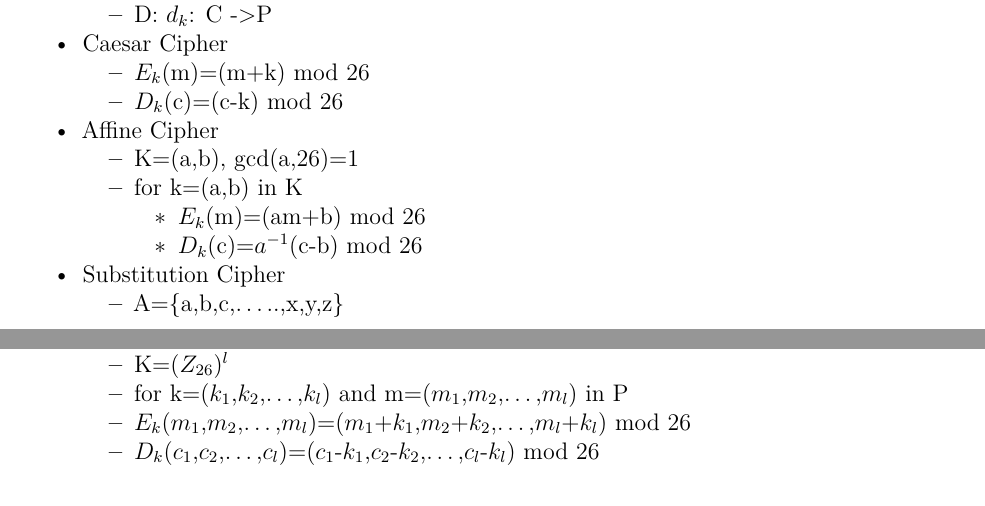
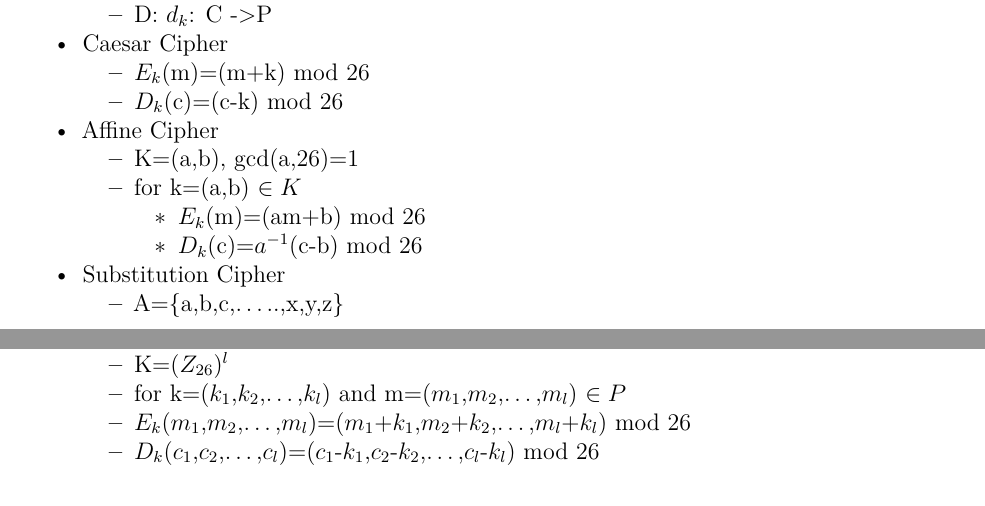
Before and after one commit to willfindlay/4109final, an R Markdown document (study.rmd): two parts of pages 6 and 7 of 27, joined at a grey line, cut so that both start at the same text. Rendered offline with R 4.5, knitr and Pandoc, then LaTeX, with nearby package versions; a font, style sheet, LaTeX package, included part or bibliography that could not be used is replaced or left out.

```diff
--- a/study.rmd
+++ b/study.rmd
@@ -102,7 +102,7 @@
     - $D_{k}$(c)=(c-k) mod 26
 - Affine Cipher
     - K=(a,b), gcd(a,26)=1
-    - for k=(a,b) in K
+    - for k=(a,b) \in K
         - $E_{k}$(m)=(am+b) mod 26
         - $D_{k}$(c)=$a^{-1}$(c-b) mod 26
 - Substitution Cipher
@@ -113,7 +113,7 @@
     - $D_{k}$(c)=$π^{-1}$m
 - Vigenere cipher(polyalphabetic cipher)
     - K=$(Z_{26})^{l}$
-    - for k=($k_{1}$,$k_{2}$,...,$k_{l}$) and m=($m_{1}$,$m_{2}$,...,$m_{l}$) in P
+    - for k=($k_{1}$,$k_{2}$,...,$k_{l}$) and m=($m_{1}$,$m_{2}$,...,$m_{l}$) \in P
     - $E_{k}$($m_{1}$,$m_{2}$,...,$m_{l}$)=($m_{1}$+$k_{1}$,$m_{2}$+$k_{2}$,...,$m_{l}$+$k_{l}$) mod 26
     - $D_{k}$($c_{1}$,$c_{2}$,...,$c_{l}$)=($c_{1}$-$k_{1}$,$c_{2}$-$k_{2}$,...,$c_{l}$-$k_{l}$) mod 26
 
```
Also changed, not shown: study.rmd (2 more changed lines).
